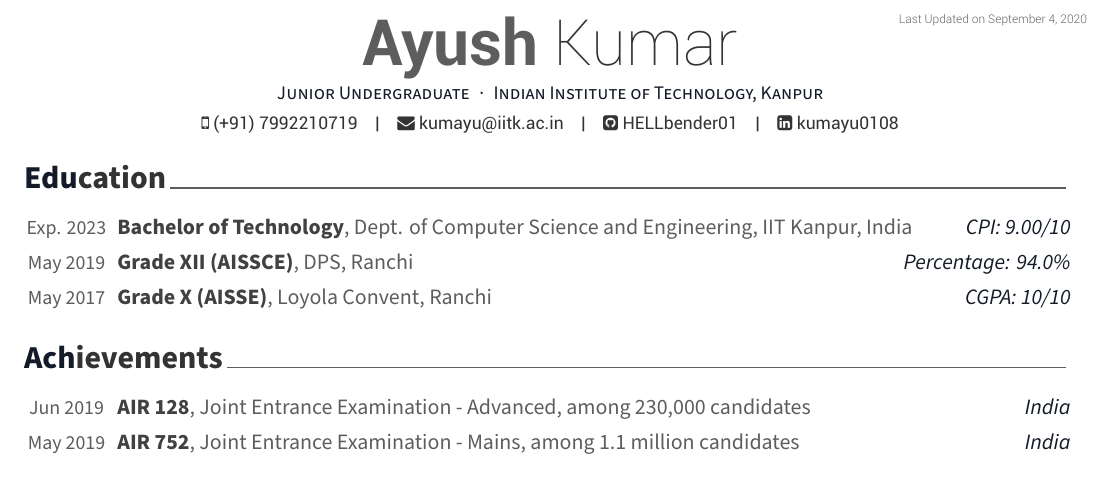
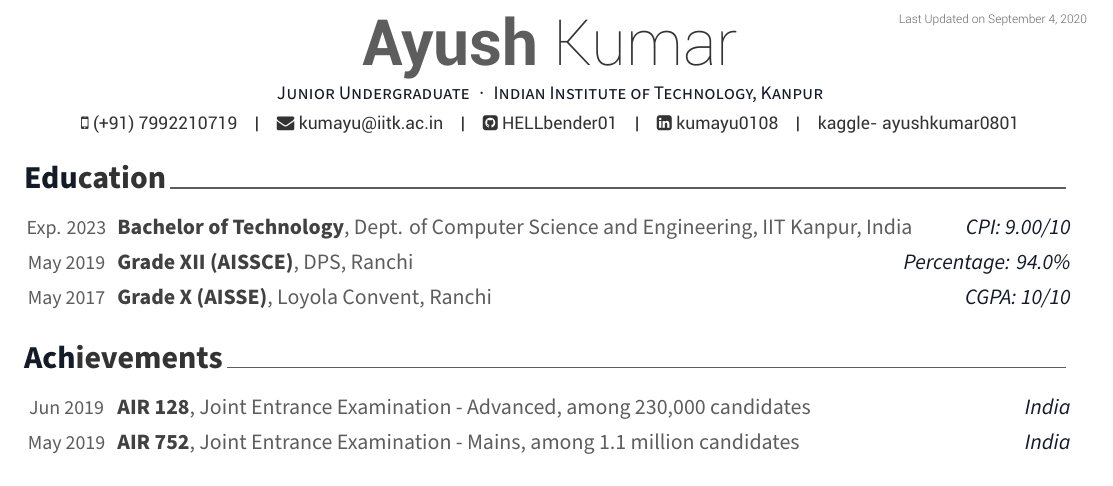
Before and after one commit to HELLbender01/CV_Overleaf, a LaTeX CV (cv.tex): part of the page, cut so that both start at the same text. Compiled offline with XeLaTeX.

Commit message:
added info

```diff
--- a/cv.tex
+++ b/cv.tex
@@ -73,7 +73,7 @@
 % \googlescholar{googlescholar-id}{name-to-display}
 %% \firstname and \lastname will be used
 % \googlescholar{googlescholar-id}{}
-% \extrainfo{extra informations}
+\extrainfo{{\href{https://www.kaggle.com/ayushkumar0801}{kaggle- ayushkumar0801}}}
 
 % \quote{``Be the change that you want to see in the world."}
 
```
Also changed, not shown: cv.pdf.
